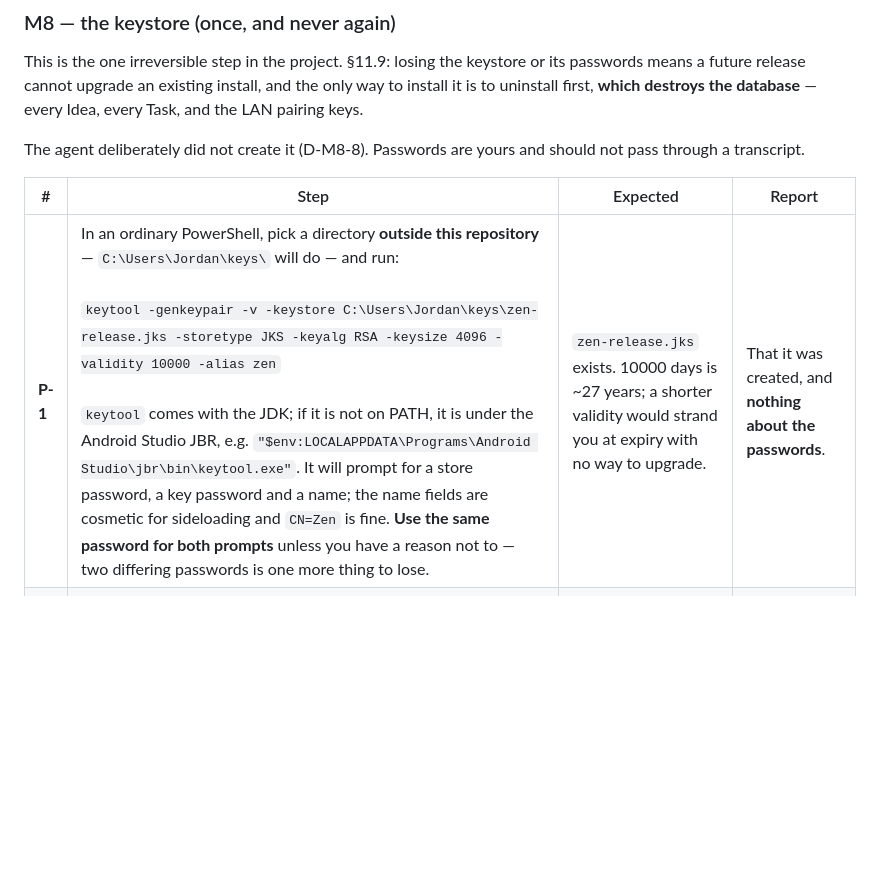
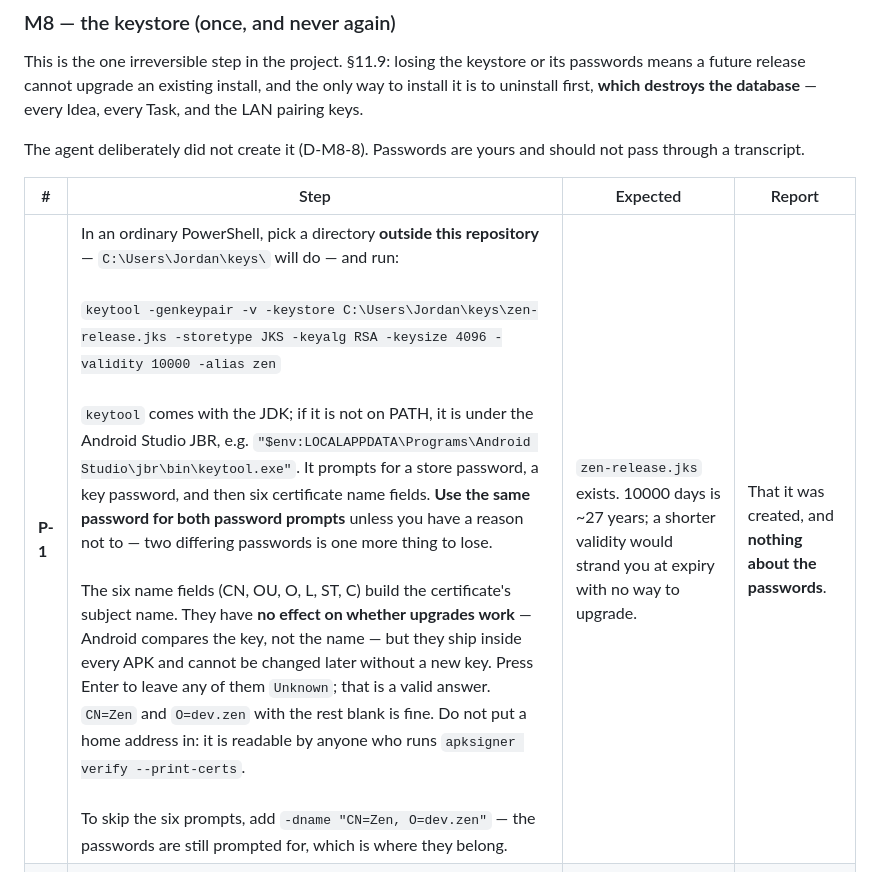
Before and after one commit to jkilfoy/Zen, a Markdown page: MANUAL_VERIFICATION.md, the part around the change. Rendered like a GitHub page; blank space fills up the shorter version.

Commit message:
M8: P-1 explains the six keytool certificate fields
The checklist said 'a name'; keytool asks for six. They are harmless -- Android
compares the key, not the subject name -- but they are permanent and they ship
in every APK, which is worth one paragraph at the one step in this milestone
that cannot be redone.

Co-Authored-By: Claude Opus 5 <noreply@anthropic.com>

```diff
--- a/MANUAL_VERIFICATION.md
+++ b/MANUAL_VERIFICATION.md
@@ -359,7 +359,7 @@ should not pass through a transcript.
 
 | # | Step | Expected | Report |
 |---|---|---|---|
-| **P-1** | In an ordinary PowerShell, pick a directory **outside this repository** — `C:\Users\Jordan\keys\` will do — and run:<br><br>`keytool -genkeypair -v -keystore C:\Users\Jordan\keys\zen-release.jks -storetype JKS -keyalg RSA -keysize 4096 -validity 10000 -alias zen`<br><br>`keytool` comes with the JDK; if it is not on PATH, it is under the Android Studio JBR, e.g. `"$env:LOCALAPPDATA\Programs\Android Studio\jbr\bin\keytool.exe"`. It will prompt for a store password, a key password and a name; the name fields are cosmetic for sideloading and `CN=Zen` is fine. **Use the same password for both prompts** unless you have a reason not to — two differing passwords is one more thing to lose. | `zen-release.jks` exists. 10000 days is ~27 years; a shorter validity would strand you at expiry with no way to upgrade. | That it was created, and **nothing about the passwords**. |
+| **P-1** | In an ordinary PowerShell, pick a directory **outside this repository** — `C:\Users\Jordan\keys\` will do — and run:<br><br>`keytool -genkeypair -v -keystore C:\Users\Jordan\keys\zen-release.jks -storetype JKS -keyalg RSA -keysize 4096 -validity 10000 -alias zen`<br><br>`keytool` comes with the JDK; if it is not on PATH, it is under the Android Studio JBR, e.g. `"$env:LOCALAPPDATA\Programs\Android Studio\jbr\bin\keytool.exe"`. It prompts for a store password, a key password, and then six certificate name fields. **Use the same password for both password prompts** unless you have a reason not to — two differing passwords is one more thing to lose.<br><br>The six name fields (CN, OU, O, L, ST, C) build the certificate's subject name. They have **no effect on whether upgrades work** — Android compares the key, not the name — but they ship inside every APK and cannot be changed later without a new key. Press Enter to leave any of them `Unknown`; that is a valid answer. `CN=Zen` and `O=dev.zen` with the rest blank is fine. Do not put a home address in: it is readable by anyone who runs `apksigner verify --print-certs`.<br><br>To skip the six prompts, add `-dname "CN=Zen, O=dev.zen"` — the passwords are still prompted for, which is where they belong. | `zen-release.jks` exists. 10000 days is ~27 years; a shorter validity would strand you at expiry with no way to upgrade. | That it was created, and **nothing about the passwords**. |
 | **P-2** | Copy `packages\zen_app\android\key.properties.example` to `packages\zen_app\android\key.properties` and fill in the four values. `storeFile` should be the absolute path from P-1. | `git status` does **not** list `key.properties`. It is gitignored, and so is `*.jks`. | Confirm `git status` is clean of both. |
 | **P-3** | **Back the keystore up off this machine.** The `.jks` file *and* the passwords, together, somewhere that survives this disk dying — a password manager entry with the file attached is the usual answer. A copy elsewhere on this same machine is not a backup. | Two independent copies exist, at least one off this machine. | **Confirm this explicitly. M8 is not done until you do.** |
 | **P-4** | Record the fingerprint, so a future you can tell whether an APK was signed with this key:<br><br>`keytool -list -v -keystore C:\Users\Jordan\keys\zen-release.jks -alias zen` | A SHA-256 fingerprint. | Paste the SHA-256 line — it is not a secret, and it is what identifies the key later. |
```
